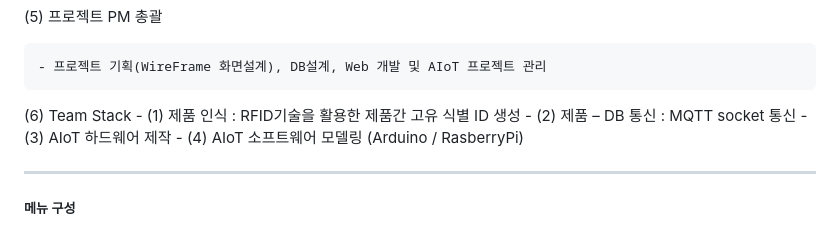
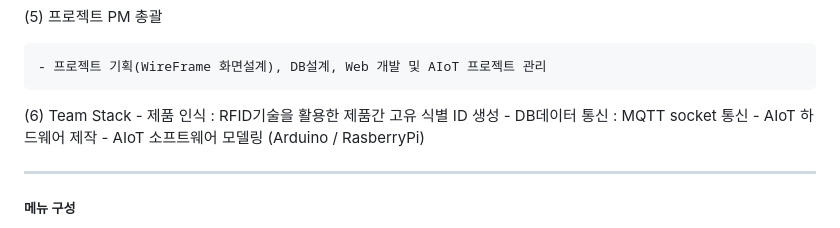
Before and after one commit to kwanyeong/e-Convenient-Life-Service, a Markdown page: README.md, the part around the change. Rendered like a GitHub page.

```diff
--- a/README.md
+++ b/README.md
@@ -55,10 +55,10 @@
     - 프로젝트 기획(WireFrame 화면설계), DB설계, Web 개발 및 AIoT 프로젝트 관리
 
 (6) Team Stack
-    - (1) 제품 인식 : RFID기술을 활용한 제품간 고유 식별 ID 생성
-    - (2) 제품 – DB 통신 : MQTT socket 통신
-    - (3) AIoT 하드웨어 제작
-    - (4) AIoT 소프트웨어 모델링 (Arduino / RasberryPi)
+    - 제품 인식 : RFID기술을 활용한 제품간 고유 식별 ID 생성
+    - DB데이터 통신 : MQTT socket 통신
+    - AIoT 하드웨어 제작
+    - AIoT 소프트웨어 모델링 (Arduino / RasberryPi)
 
 ---
 ##### 메뉴 구성
```
